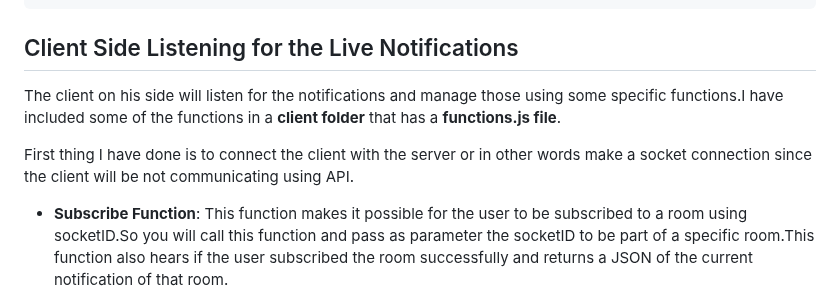
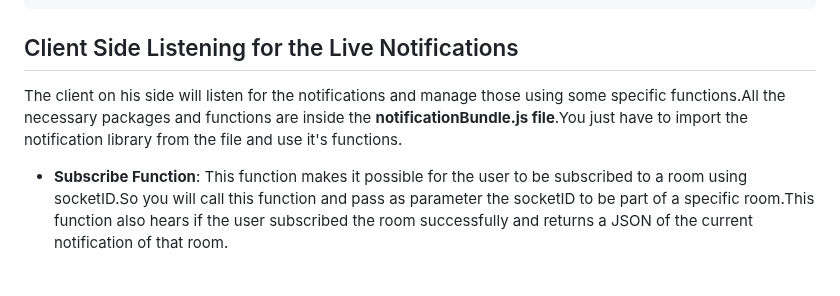
Before and after one commit to DanielAbdiaj/NotificationService, a Markdown page: README.md, the part around the change. Drawn GitHub-style; blank space fills up the shorter version.

```diff
--- a/README.md
+++ b/README.md
@@ -107,11 +107,8 @@ fetch(url+'/liveNotifications', {
 
 ## Client Side Listening for the Live Notifications
 
-The client on his side will listen for the notifications and manage those using some specific functions.I have included some of the functions in a **client folder** that
-has a **functions.js file**.
+The client on his side will listen for the notifications and manage those using some specific functions.All the necessary packages and functions are inside the **notificationBundle.js file**.You just have to import the notification library from the file and use it's functions.
 
-First thing I have done is to connect the client with the server or in other words make a socket connection since the client will be not communicating
-using API.
 
 * **Subscribe Function**:
   This function makes it possible for the user to be subscribed to a room using socketID.So you will call this function and pass as parameter the socketID to be part of a     specific room.This function also hears if the user subscribed the room successfully and returns a JSON of the current notification of that room.
```
